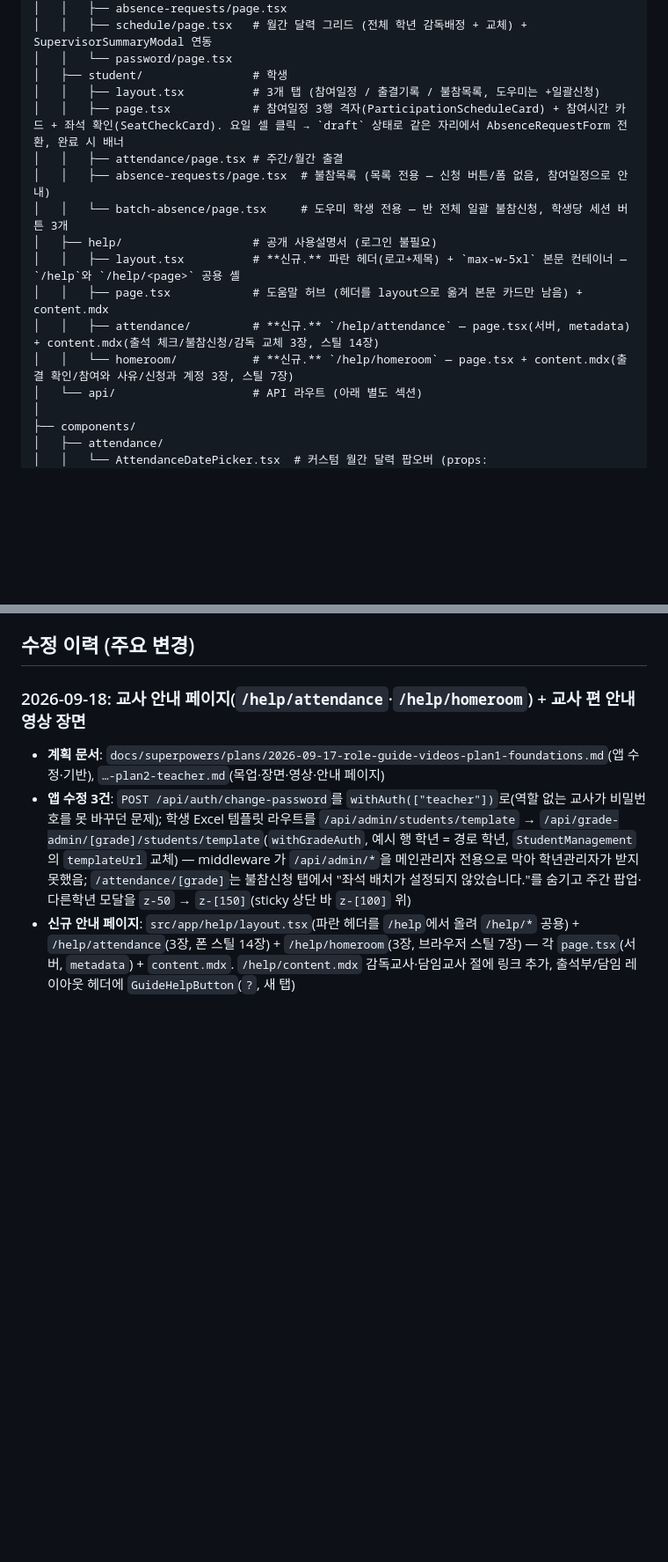
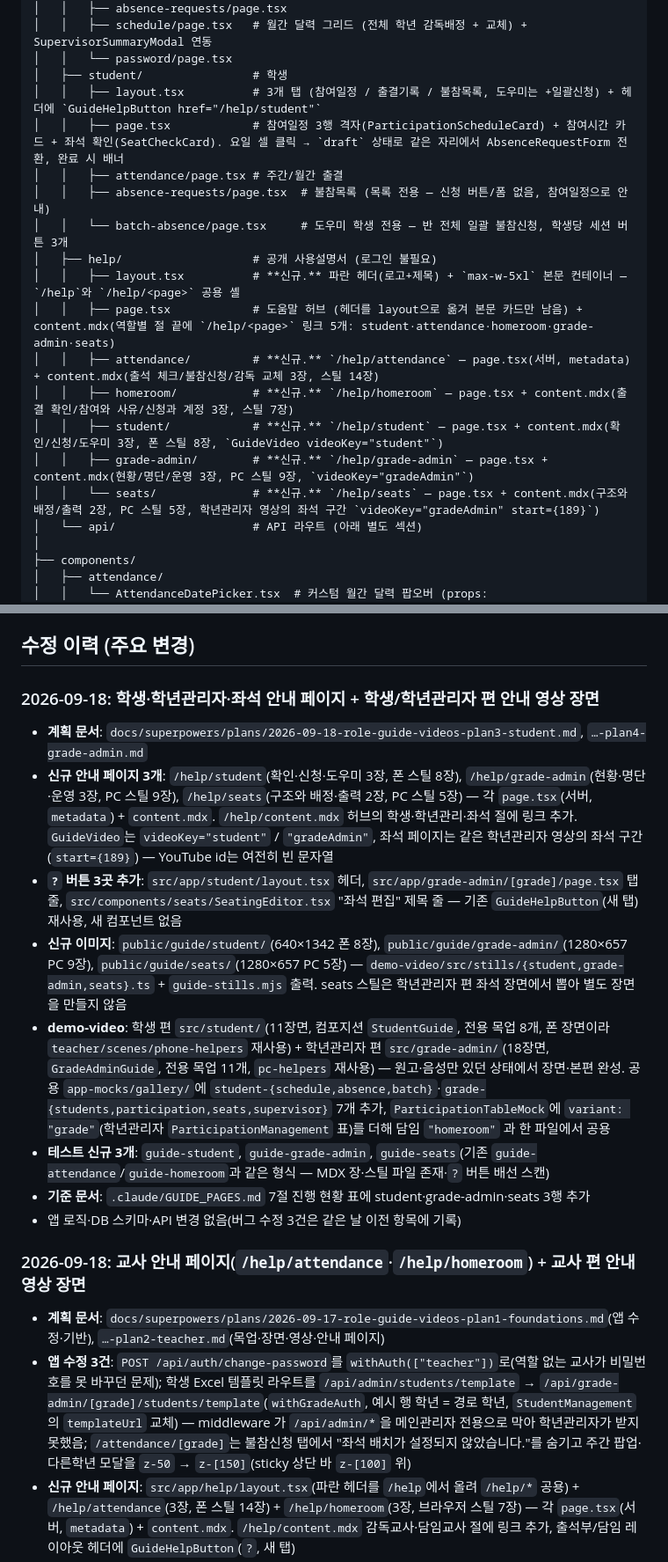
Before and after one commit to ChoisMath/selfstudy, a Markdown page: .claude/PROJECT_MAP.md, 2 parts joined by grey strips. Shown at 88% size. Rendered like a GitHub page; blank space fills up the shorter version.

```diff
--- a/.claude/PROJECT_MAP.md
+++ b/.claude/PROJECT_MAP.md
@@ -62,16 +62,19 @@ src/
 │   │   ├── schedule/page.tsx   # 월간 달력 그리드 (전체 학년 감독배정 + 교체) + SupervisorSummaryModal 연동
 │   │   └── password/page.tsx
 │   ├── student/                # 학생
-│   │   ├── layout.tsx          # 3개 탭 (참여일정 / 출결기록 / 불참목록, 도우미는 +일괄신청)
+│   │   ├── layout.tsx          # 3개 탭 (참여일정 / 출결기록 / 불참목록, 도우미는 +일괄신청) + 헤더에 `GuideHelpButton href="/help/student"`
 │   │   ├── page.tsx            # 참여일정 3행 격자(ParticipationScheduleCard) + 참여시간 카드 + 좌석 확인(SeatCheckCard). 요일 셀 클릭 → `draft` 상태로 같은 자리에서 AbsenceRequestForm 전환, 완료 시 배너
 │   │   ├── attendance/page.tsx # 주간/월간 출결
 │   │   ├── absence-requests/page.tsx  # 불참목록 (목록 전용 — 신청 버튼/폼 없음, 참여일정으로 안내)
 │   │   └── batch-absence/page.tsx     # 도우미 학생 전용 — 반 전체 일괄 불참신청, 학생당 세션 버튼 3개
 │   ├── help/                   # 공개 사용설명서 (로그인 불필요)
 │   │   ├── layout.tsx          # **신규.** 파란 헤더(로고+제목) + `max-w-5xl` 본문 컨테이너 — `/help`와 `/help/<page>` 공용 셸
-│   │   ├── page.tsx            # 도움말 허브 (헤더를 layout으로 옮겨 본문 카드만 남음) + content.mdx
+│   │   ├── page.tsx            # 도움말 허브 (헤더를 layout으로 옮겨 본문 카드만 남음) + content.mdx(역할별 절 끝에 `/help/<page>` 링크 5개: student·attendance·homeroom·grade-admin·seats)
 │   │   ├── attendance/         # **신규.** `/help/attendance` — page.tsx(서버, metadata) + content.mdx(출석 체크/불참신청/감독 교체 3장, 스틸 14장)
-│   │   └── homeroom/           # **신규.** `/help/homeroom` — page.tsx + content.mdx(출결 확인/참여와 사유/신청과 계정 3장, 스틸 7장)
+│   │   ├── homeroom/           # **신규.** `/help/homeroom` — page.tsx + content.mdx(출결 확인/참여와 사유/신청과 계정 3장, 스틸 7장)
+│   │   ├── student/            # **신규.** `/help/student` — page.tsx + content.mdx(확인/신청/도우미 3장, 폰 스틸 8장, `GuideVideo videoKey="student"`)
+│   │   ├── grade-admin/        # **신규.** `/help/grade-admin` — page.tsx + content.mdx(현황/명단/운영 3장, PC 스틸 9장, `videoKey="gradeAdmin"`)
+│   │   └── seats/              # **신규.** `/help/seats` — page.tsx + content.mdx(구조와 배정/출력 2장, PC 스틸 5장, 학년관리자 영상의 좌석 구간 `videoKey="gradeAdmin" start={189}`)
 │   └── api/                    # API 라우트 (아래 별도 섹션)
 │
 ├── components/
@@ -417,6 +425,16 @@ SupervisorReminderLog: teacherId, grade, date(@db.Date), sentAt — @@unique([te
 - **내레이션 무음 트림은 앞 -40dB / 뒤 -45dB**(`narrate.mjs` ffmpeg `silenceremove`, 끝에 0.5초 무음 추가) — 앞은 Qwen3-TTS가 첫 음절 앞에 내는 -44~-50dB 잡음 때문에 -40dB, 뒤는 약하게 끝나는 음절 보존용 -45dB. 트림 설정은 캐시 키에 없으므로 바꾸면 `--only`로 문장을 다시 생성
 
 ## 수정 이력 (주요 변경)
+
+### 2026-09-18: 학생·학년관리자·좌석 안내 페이지 + 학생/학년관리자 편 안내 영상 장면
+- **계획 문서**: `docs/superpowers/plans/2026-09-18-role-guide-videos-plan3-student.md`, `…-plan4-grade-admin.md`
+- **신규 안내 페이지 3개**: `/help/student`(확인·신청·도우미 3장, 폰 스틸 8장), `/help/grade-admin`(현황·명단·운영 3장, PC 스틸 9장), `/help/seats`(구조와 배정·출력 2장, PC 스틸 5장) — 각 `page.tsx`(서버, `metadata`) + `content.mdx`. `/help/content.mdx` 허브의 학생·학년관리·좌석 절에 링크 추가. `GuideVideo`는 `videoKey="student"` / `"gradeAdmin"`, 좌석 페이지는 같은 학년관리자 영상의 좌석 구간(`start={189}`) — YouTube id는 여전히 빈 문자열
+- **`?` 버튼 3곳 추가**: `src/app/student/layout.tsx` 헤더, `src/app/grade-admin/[grade]/page.tsx` 탭 줄, `src/components/seats/SeatingEditor.tsx` "좌석 편집" 제목 줄 — 기존 `GuideHelpButton`(새 탭) 재사용, 새 컴포넌트 없음
+- **신규 이미지**: `public/guide/student/`(640×1342 폰 8장), `public/guide/grade-admin/`(1280×657 PC 9장), `public/guide/seats/`(1280×657 PC 5장) — `demo-video/src/stills/{student,grade-admin,seats}.ts` + `guide-stills.mjs` 출력. seats 스틸은 학년관리자 편 좌석 장면에서 뽑아 별도 장면을 만들지 않음
+- **demo-video**: 학생 편 `src/student/`(11장면, 컴포지션 `StudentGuide`, 전용 목업 8개, 폰 장면이라 `teacher/scenes/phone-helpers` 재사용) + 학년관리자 편 `src/grade-admin/`(18장면, `GradeAdminGuide`, 전용 목업 11개, `pc-helpers` 재사용) — 원고·음성만 있던 상태에서 장면·본편 완성. 공용 `app-mocks/gallery/`에 `student-{schedule,absence,batch}`·`grade-{students,participation,seats,supervisor}` 7개 추가, `ParticipationTableMock`에 `variant: "grade"`(학년관리자 `ParticipationManagement` 표)를 더해 담임 `"homeroom"` 과 한 파일에서 공용
+- **테스트 신규 3개**: `guide-student`, `guide-grade-admin`, `guide-seats`(기존 `guide-attendance`/`guide-homeroom`과 같은 형식 — MDX 장·스틸 파일 존재·`?` 버튼 배선 스캔)
+- **기준 문서**: `.claude/GUIDE_PAGES.md` 7절 진행 현황 표에 student·grade-admin·seats 3행 추가
+- 앱 로직·DB 스키마·API 변경 없음(버그 수정 3건은 같은 날 이전 항목에 기록)
 
 ### 2026-09-18: 교사 안내 페이지(`/help/attendance`·`/help/homeroom`) + 교사 편 안내 영상 장면
 - **계획 문서**: `docs/superpowers/plans/2026-09-17-role-guide-videos-plan1-foundations.md`(앱 수정·기반), `…-plan2-teacher.md`(목업·장면·영상·안내 페이지)
```
Also changed, not shown: other parts of .claude/PROJECT_MAP.md (+14 -9 lines).
